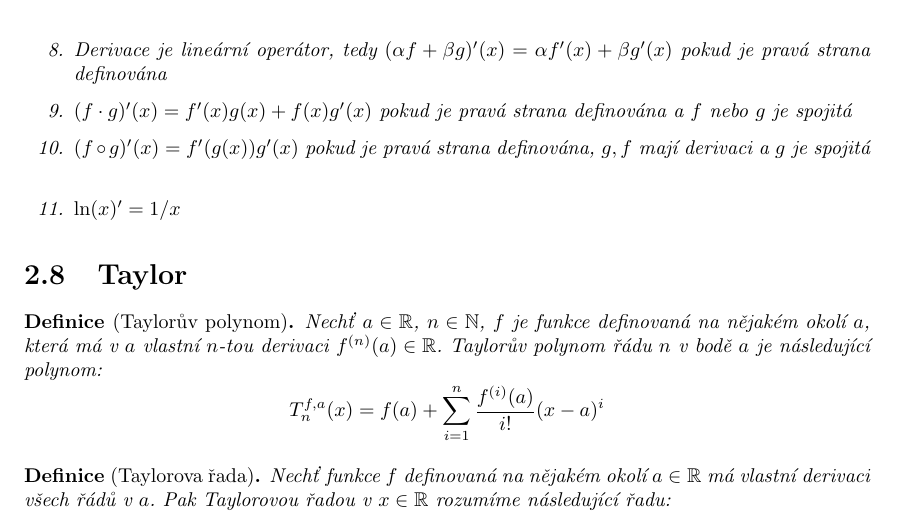
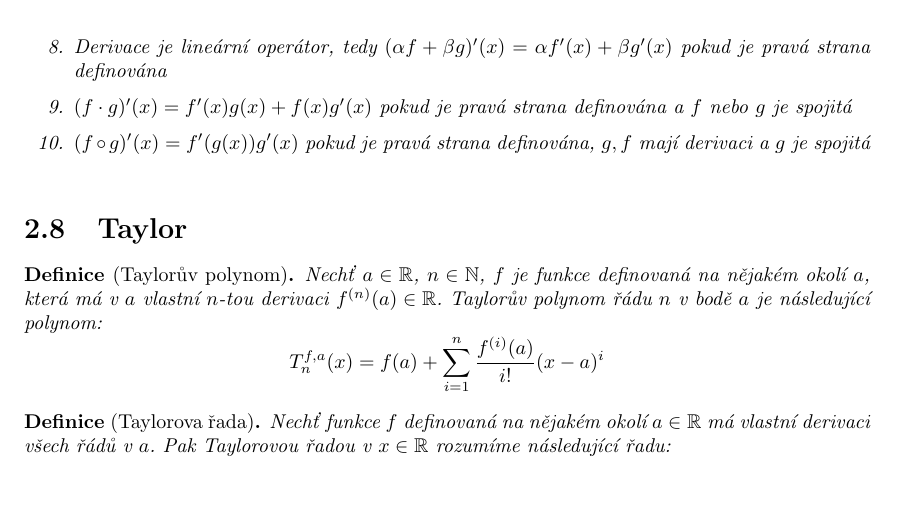
Before and after one commit to kralka/MA_I, a LaTeX book (reseni.tex, which reads tahaky/derivace.tex): part of page 25 of 163, cut so that both start at the same text, the shorter picture padded with empty space. Compiled offline with pdfLaTeX.

Commit message:
Remove duplicit formula

```diff
--- a/tahaky/derivace.tex
+++ b/tahaky/derivace.tex
@@ -11,7 +11,6 @@
 		\item  Derivace je lineární operátor, tedy $(\alpha f + \beta g)'(x) = \alpha f'(x) + \beta g'(x)$ pokud je pravá strana definována \label{poucka:derivace_je_linearni_operator}
 		\item  $(f\cdot g)'(x) = f'(x) g(x) + f(x) g'(x)$ pokud je pravá strana definována a $f$ nebo $g$ je spojitá \label{poucka:derivace_soucinu}
 		\item  $(f\circ g)'(x) = f'(g(x)) g'(x)$ pokud je pravá strana definována, $g, f$ mají derivaci a $g$ je spojitá \label{poucka:derivace_slozene_fce}
-		\item  $\ln(x)' = 1/x$
 	\end{enumerate}
 	\label{thm:poucky_o_derivacich}
 \end{theorem}
```
